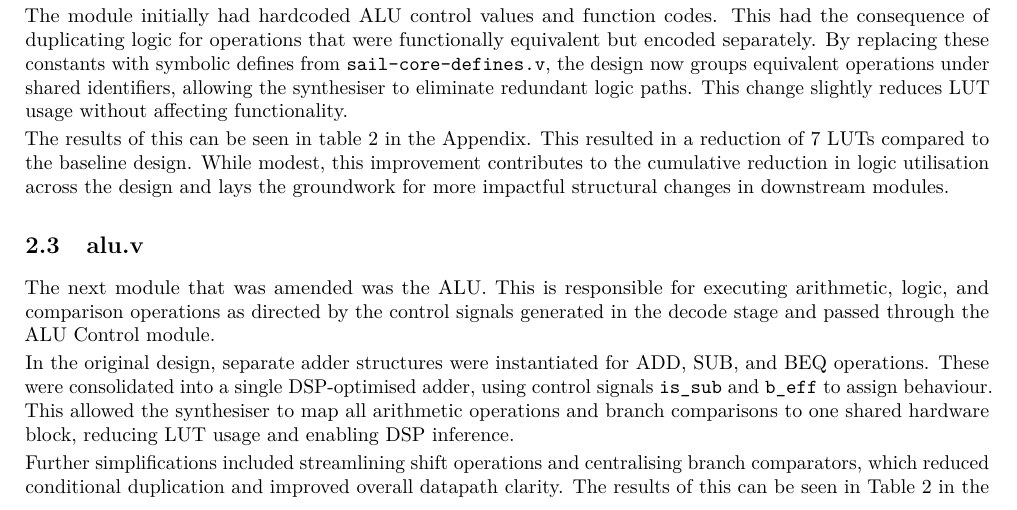
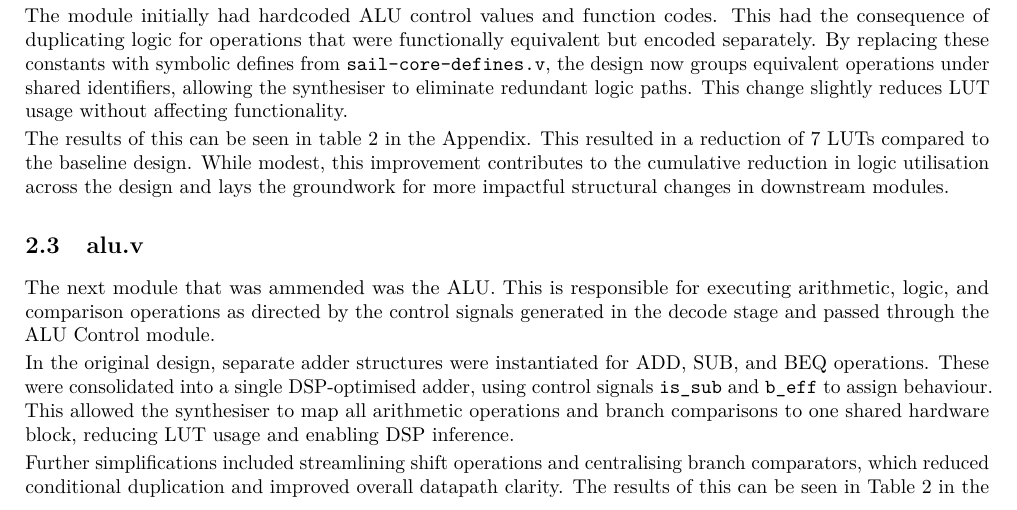
Before and after one commit to willhewes/Risc_V_Processor-IIA, a LaTeX document (wh365-interim-report-2.tex): part of page 4 of 11, cut so that both start at the same text. Compiled offline with pdfLaTeX.

Commit message:
Spelling

```diff
--- a/wh365-interim-report-2.tex
+++ b/wh365-interim-report-2.tex
@@ -178,7 +178,7 @@ lays the groundwork for more impactful structural changes in downstream modules.
 \subsection{alu.v}
 \label{sec:alu.v}
 
-The next module that was amended was the ALU.
+The next module that was ammended was the ALU.
 This is responsible for executing arithmetic, logic,
 and comparison operations as directed by the control signals
 generated in the decode stage and passed through the ALU Control module.
```
